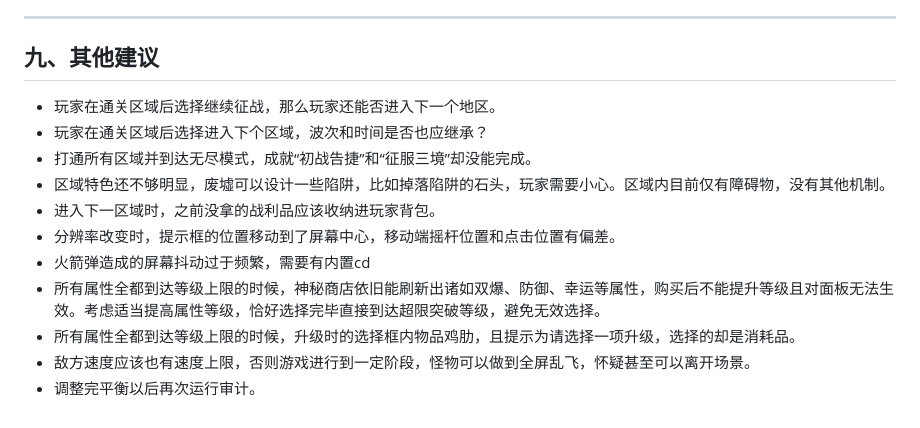
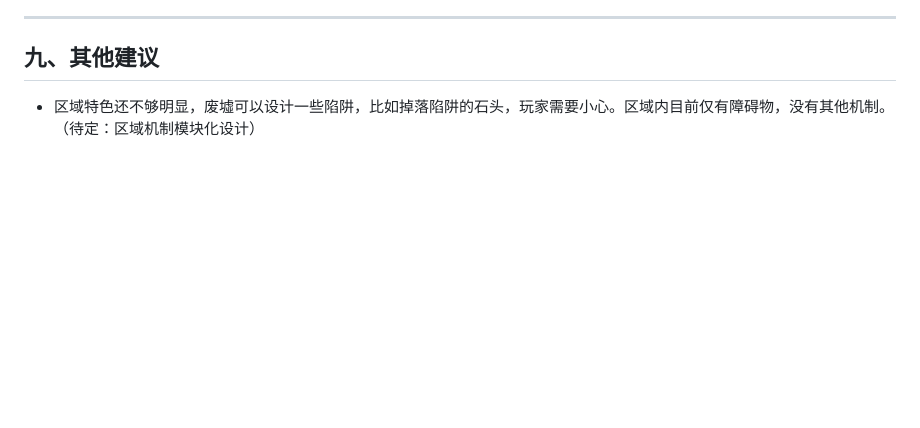
Before and after one commit to wenhjx/KeepLivingH5, a Markdown page: SHOWCASE_TODO.md, the part around the change. Rendered like a GitHub page; blank space fills up the shorter version.

Commit message:
整理文档：移除「九、其他建议」中已实现/已决策条目，保留区域机制待办

```diff
--- a/SHOWCASE_TODO.md
+++ b/SHOWCASE_TODO.md
@@ -258,14 +258,4 @@
 ---
 
 ## 九、其他建议
-- 玩家在通关区域后选择继续征战，那么玩家还能否进入下一个地区。
-- 玩家在通关区域后选择进入下个区域，波次和时间是否也应继承？
-- 打通所有区域并到达无尽模式，成就“初战告捷”和“征服三境”却没能完成。
-- 区域特色还不够明显，废墟可以设计一些陷阱，比如掉落陷阱的石头，玩家需要小心。区域内目前仅有障碍物，没有其他机制。
-- 进入下一区域时，之前没拿的战利品应该收纳进玩家背包。
-- 分辨率改变时，提示框的位置移动到了屏幕中心，移动端摇杆位置和点击位置有偏差。
-- 火箭弹造成的屏幕抖动过于频繁，需要有内置cd
-- 所有属性全都到达等级上限的时候，神秘商店依旧能刷新出诸如双爆、防御、幸运等属性，购买后不能提升等级且对面板无法生效。考虑适当提高属性等级，恰好选择完毕直接到达超限突破等级，避免无效选择。
-- 所有属性全都到达等级上限的时候，升级时的选择框内物品鸡肋，且提示为请选择一项升级，选择的却是消耗品。
-- 敌方速度应该也有速度上限，否则游戏进行到一定阶段，怪物可以做到全屏乱飞，怀疑甚至可以离开场景。
-- 调整完平衡以后再次运行审计。
+- 区域特色还不够明显，废墟可以设计一些陷阱，比如掉落陷阱的石头，玩家需要小心。区域内目前仅有障碍物，没有其他机制。（待定：区域机制模块化设计）
```
